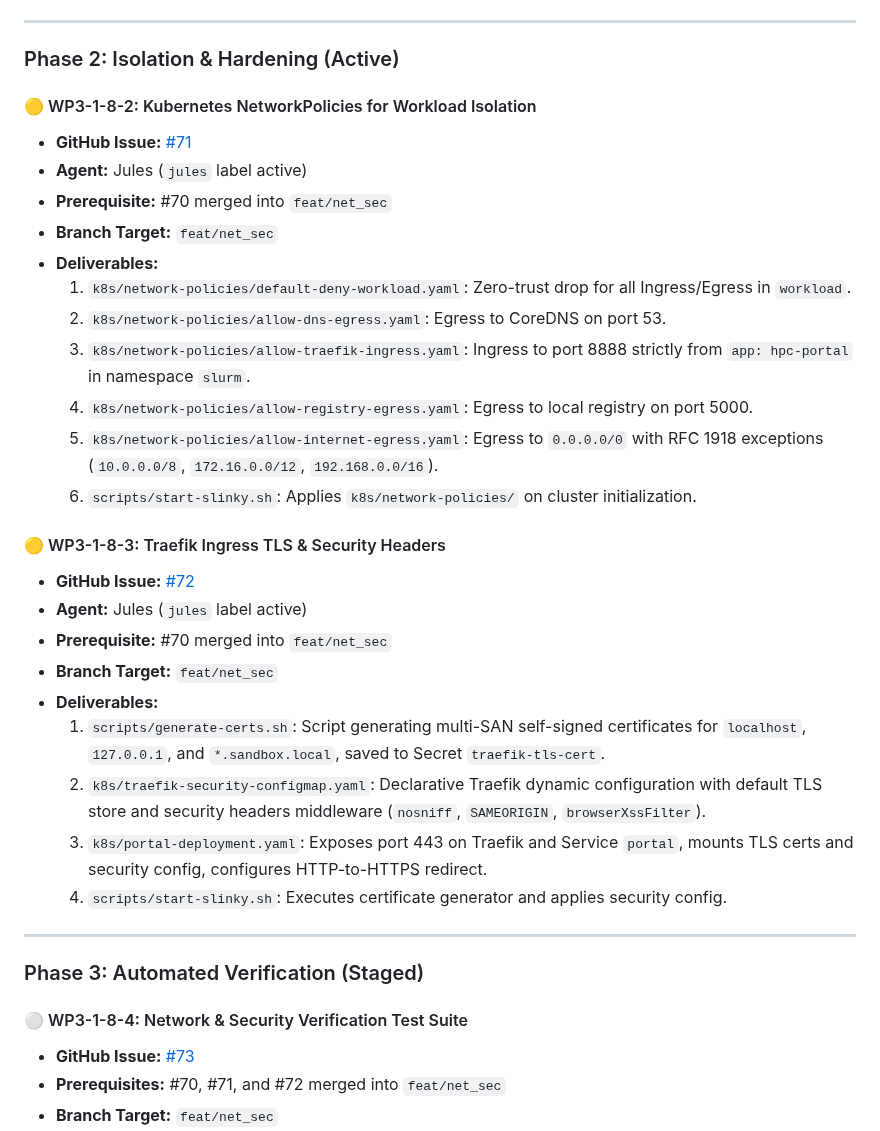
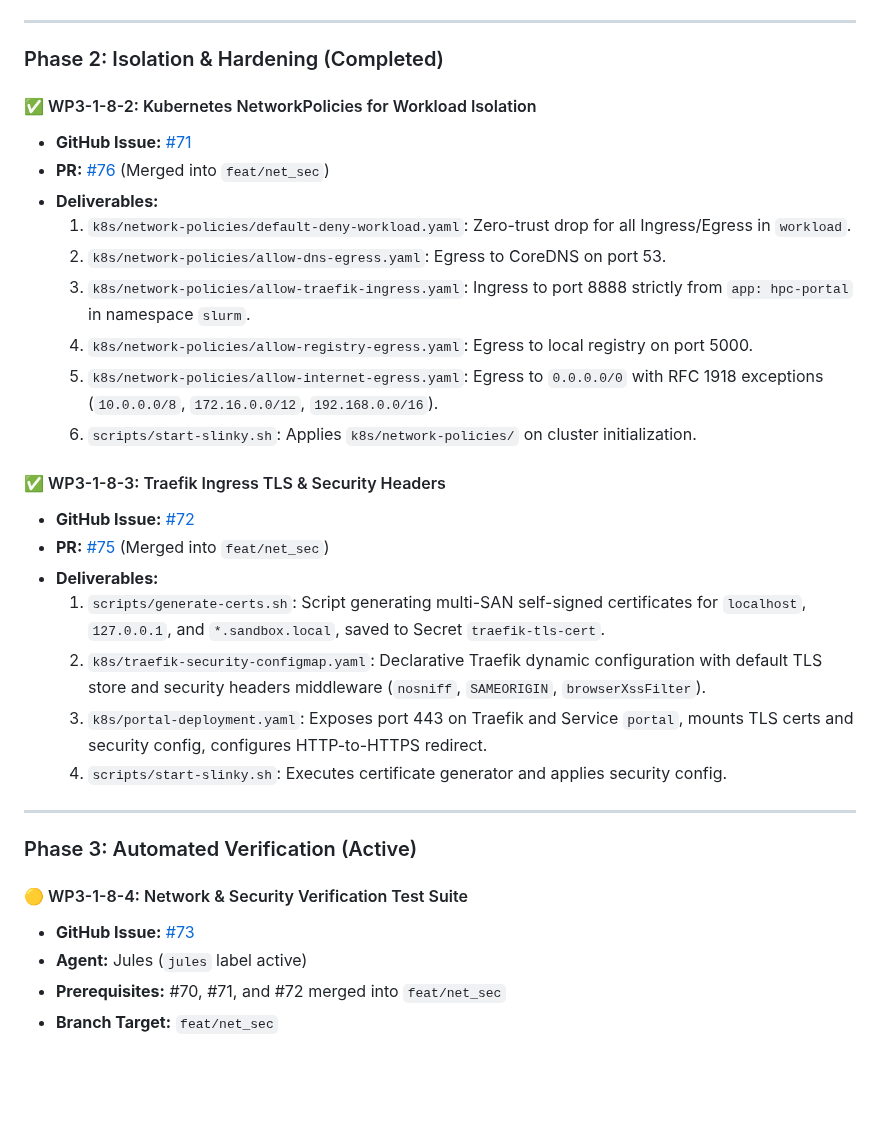
Before and after one commit to khemingkapat/ai_sandbox, a Markdown page: docs/WP3-1-8_NETWORK_SECURITY_OUTLINE.md, the part around the change. Drawn GitHub-style; blank space fills up the shorter version.

Commit message:
docs: mark WP3-1-8-2 and WP3-1-8-3 complete, activate WP3-1-8-4 for Jules

```diff
--- a/docs/WP3-1-8_NETWORK_SECURITY_OUTLINE.md
+++ b/docs/WP3-1-8_NETWORK_SECURITY_OUTLINE.md
@@ -96,13 +96,11 @@ WP3-1-8 is broken down into four modular sub-work-packages to enable staged deve
 
 ---
 
-### Phase 2: Isolation & Hardening (Active)
+### Phase 2: Isolation & Hardening (Completed)
 
-#### 🟡 WP3-1-8-2: Kubernetes NetworkPolicies for Workload Isolation
+#### ✅ WP3-1-8-2: Kubernetes NetworkPolicies for Workload Isolation
 * **GitHub Issue:** [#71](https://github.com/khemingkapat/ai_sandbox/issues/71)
-* **Agent:** Jules (`jules` label active)
-* **Prerequisite:** #70 merged into `feat/net_sec`
-* **Branch Target:** `feat/net_sec`
+* **PR:** [#76](https://github.com/khemingkapat/ai_sandbox/pull/76) (Merged into `feat/net_sec`)
 * **Deliverables:**
   1. `k8s/network-policies/default-deny-workload.yaml`: Zero-trust drop for all Ingress/Egress in `workload`.
   2. `k8s/network-policies/allow-dns-egress.yaml`: Egress to CoreDNS on port 53.
@@ -111,11 +109,9 @@ WP3-1-8 is broken down into four modular sub-work-packages to enable staged deve
   5. `k8s/network-policies/allow-internet-egress.yaml`: Egress to `0.0.0.0/0` with RFC 1918 exceptions (`10.0.0.0/8`, `172.16.0.0/12`, `192.168.0.0/16`).
   6. `scripts/start-slinky.sh`: Applies `k8s/network-policies/` on cluster initialization.
 
-#### 🟡 WP3-1-8-3: Traefik Ingress TLS & Security Headers
+#### ✅ WP3-1-8-3: Traefik Ingress TLS & Security Headers
 * **GitHub Issue:** [#72](https://github.com/khemingkapat/ai_sandbox/issues/72)
-* **Agent:** Jules (`jules` label active)
-* **Prerequisite:** #70 merged into `feat/net_sec`
-* **Branch Target:** `feat/net_sec`
+* **PR:** [#75](https://github.com/khemingkapat/ai_sandbox/pull/75) (Merged into `feat/net_sec`)
 * **Deliverables:**
   1. `scripts/generate-certs.sh`: Script generating multi-SAN self-signed certificates for `localhost`, `127.0.0.1`, and `*.sandbox.local`, saved to Secret `traefik-tls-cert`.
   2. `k8s/traefik-security-configmap.yaml`: Declarative Traefik dynamic configuration with default TLS store and security headers middleware (`nosniff`, `SAMEORIGIN`, `browserXssFilter`).
@@ -124,10 +120,11 @@ WP3-1-8 is broken down into four modular sub-work-packages to enable staged deve
 
 ---
 
-### Phase 3: Automated Verification (Staged)
+### Phase 3: Automated Verification (Active)
 
-#### ⚪ WP3-1-8-4: Network & Security Verification Test Suite
+#### 🟡 WP3-1-8-4: Network & Security Verification Test Suite
 * **GitHub Issue:** [#73](https://github.com/khemingkapat/ai_sandbox/issues/73)
+* **Agent:** Jules (`jules` label active)
 * **Prerequisites:** #70, #71, and #72 merged into `feat/net_sec`
 * **Branch Target:** `feat/net_sec`
 * **Deliverables:**
```
